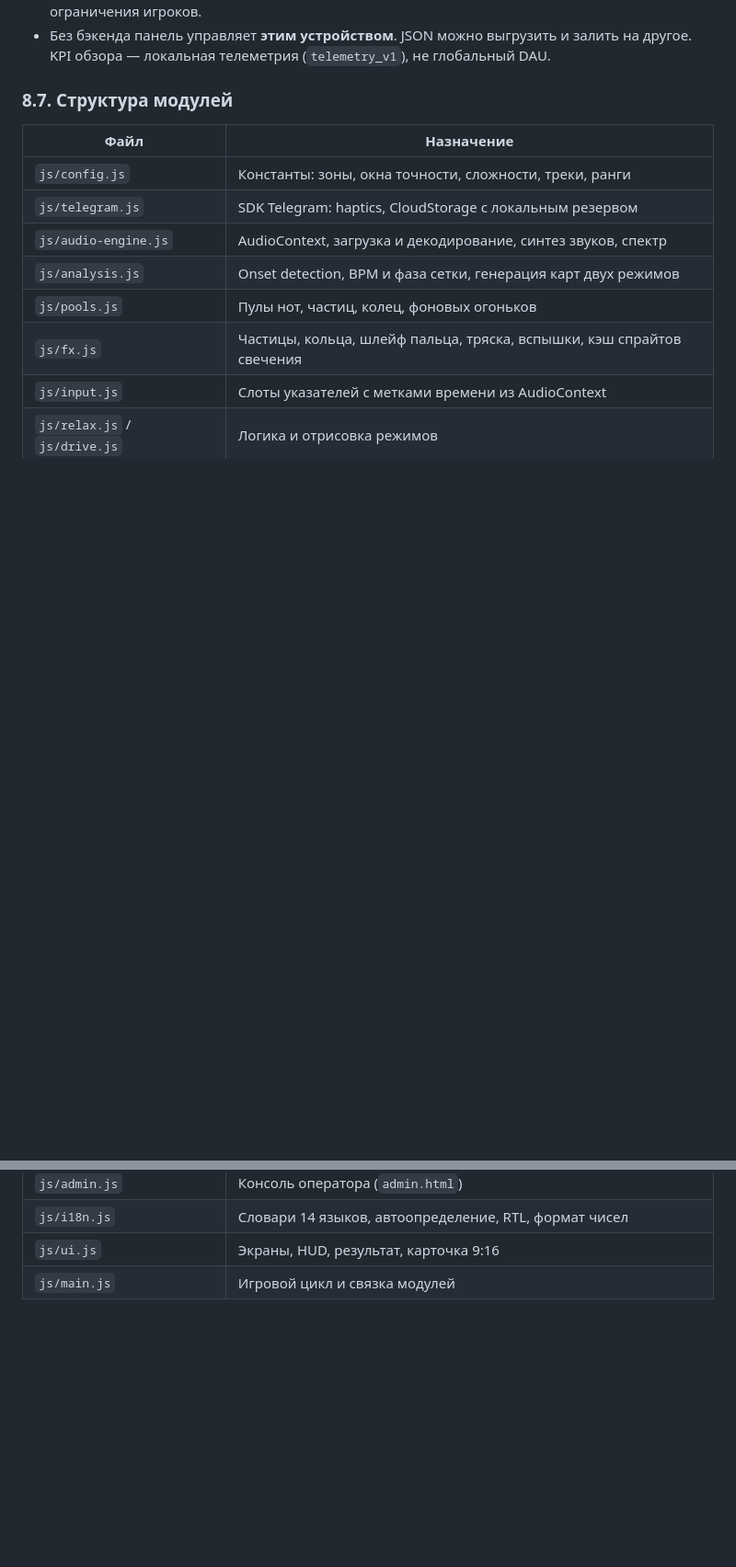
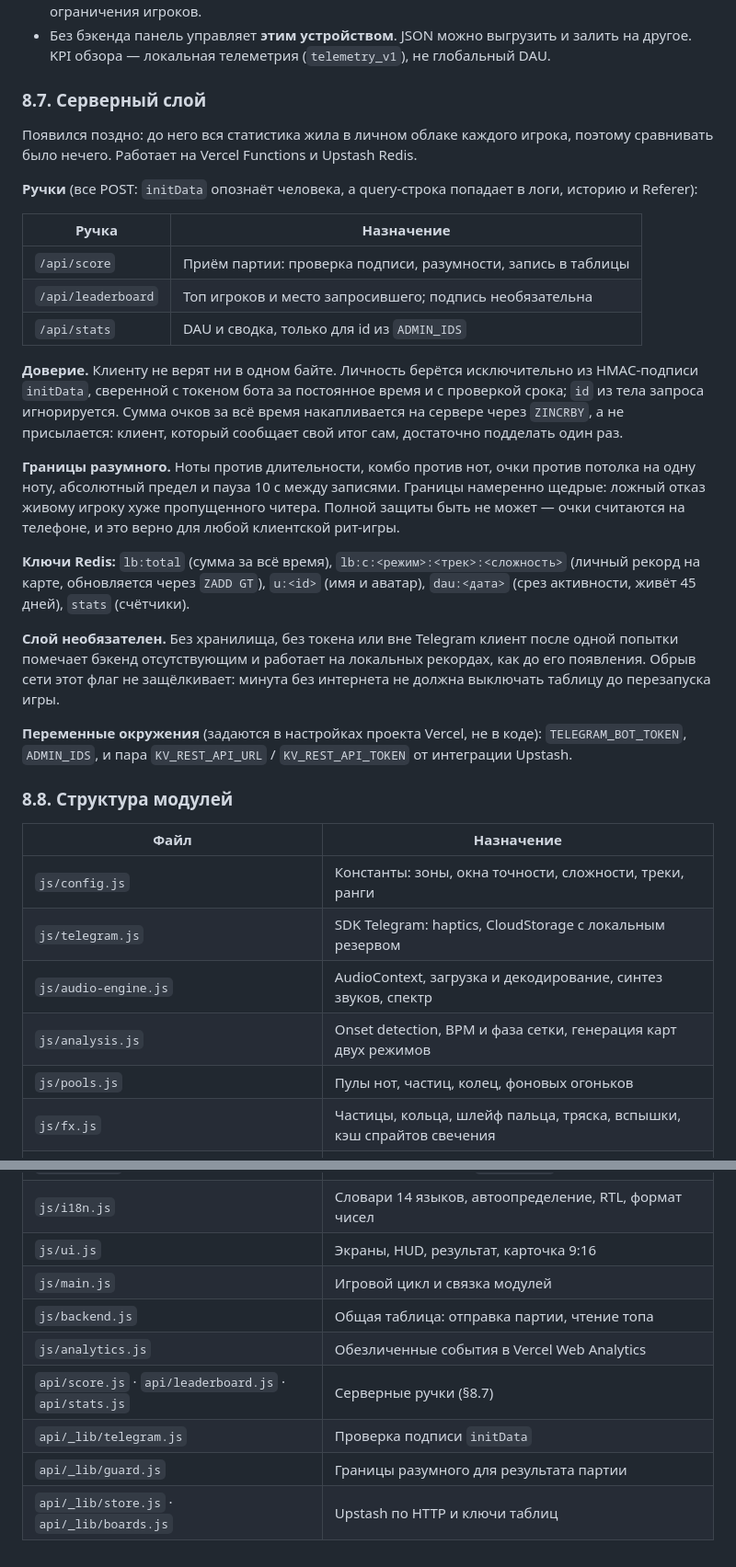
Before and after one commit to f1x-cmd/telegram-rhythm-game, a Markdown page: SPECIFICATION.md, 2 parts joined by grey strips. Shown at 92% size. Drawn GitHub-style; blank space fills up the shorter version.

Commit message:
Document the server layer in the spec
Leaving the spec behind the code is the exact problem the earlier audit had to
untangle, so this lands with the feature rather than after it: the server-side
score check is no longer an unmet item in section 7, and section 8.7 records
the endpoints, the trust boundary, the plausibility bounds, the Redis keys and
the env vars the deployment needs.

Co-Authored-By: Claude Opus 5 <noreply@anthropic.com>

```diff
--- a/SPECIFICATION.md
+++ b/SPECIFICATION.md
@@ -246,7 +246,46 @@ $$Score = \sum_{i=1}^{N} \left( S_{\text{base}} \times M_{\text{accuracy}} \time
 - Конфиг пишется в `liveops_v1` (CloudStorage / localStorage) и читается игрой на старте: техработы, баннер, множитель ивента, каталог треков, донат, цель дня, NPS, щит новичка, ограничения игроков.
 - Без бэкенда панель управляет **этим устройством**. JSON можно выгрузить и залить на другое. KPI обзора — локальная телеметрия (`telemetry_v1`), не глобальный DAU.
 
-### 8.7. Структура модулей
+### 8.7. Серверный слой
+
+Появился поздно: до него вся статистика жила в личном облаке каждого игрока,
+поэтому сравнивать было нечего. Работает на Vercel Functions и Upstash Redis.
+
+**Ручки** (все POST: `initData` опознаёт человека, а query-строка попадает
+в логи, историю и Referer):
+
+| Ручка | Назначение |
+| --- | --- |
+| `/api/score` | Приём партии: проверка подписи, разумности, запись в таблицы |
+| `/api/leaderboard` | Топ игроков и место запросившего; подпись необязательна |
+| `/api/stats` | DAU и сводка, только для id из `ADMIN_IDS` |
+
+**Доверие.** Клиенту не верят ни в одном байте. Личность берётся исключительно
+из HMAC-подписи `initData`, сверенной с токеном бота за постоянное время и с
+проверкой срока; `id` из тела запроса игнорируется. Сумма очков за всё время
+накапливается на сервере через `ZINCRBY`, а не присылается: клиент, который
+сообщает свой итог сам, достаточно подделать один раз.
+
+**Границы разумного.** Ноты против длительности, комбо против нот, очки против
+потолка на одну ноту, абсолютный предел и пауза 10 с между записями. Границы
+намеренно щедрые: ложный отказ живому игроку хуже пропущенного читера. Полной
+защиты быть не может — очки считаются на телефоне, и это верно для любой
+клиентской рит-игры.
+
+**Ключи Redis:** `lb:total` (сумма за всё время), `lb:c:<режим>:<трек>:<сложность>`
+(личный рекорд на карте, обновляется через `ZADD GT`), `u:<id>` (имя и аватар),
+`dau:<дата>` (срез активности, живёт 45 дней), `stats` (счётчики).
+
+**Слой необязателен.** Без хранилища, без токена или вне Telegram клиент после
+одной попытки помечает бэкенд отсутствующим и работает на локальных рекордах,
+как до его появления. Обрыв сети этот флаг не защёлкивает: минута без интернета
+не должна выключать таблицу до перезапуска игры.
+
+**Переменные окружения** (задаются в настройках проекта Vercel, не в коде):
+`TELEGRAM_BOT_TOKEN`, `ADMIN_IDS`, и пара `KV_REST_API_URL` / `KV_REST_API_TOKEN`
+от интеграции Upstash.
+
+### 8.8. Структура модулей
 
 | Файл | Назначение |
 | --- | --- |
@@ -270,3 +309,9 @@ $$Score = \sum_{i=1}^{N} \left( S_{\text{base}} \times M_{\text{accuracy}} \time
 | `js/i18n.js` | Словари 14 языков, автоопределение, RTL, формат чисел |
 | `js/ui.js` | Экраны, HUD, результат, карточка 9:16 |
 | `js/main.js` | Игровой цикл и связка модулей |
+| `js/backend.js` | Общая таблица: отправка партии, чтение топа |
+| `js/analytics.js` | Обезличенные события в Vercel Web Analytics |
+| `api/score.js` · `api/leaderboard.js` · `api/stats.js` | Серверные ручки (§8.7) |
+| `api/_lib/telegram.js` | Проверка подписи `initData` |
+| `api/_lib/guard.js` | Границы разумного для результата партии |
+| `api/_lib/store.js` · `api/_lib/boards.js` | Upstash по HTTP и ключи таблиц |
```
Also changed, not shown: other parts of SPECIFICATION.md (+2 -2 lines).
